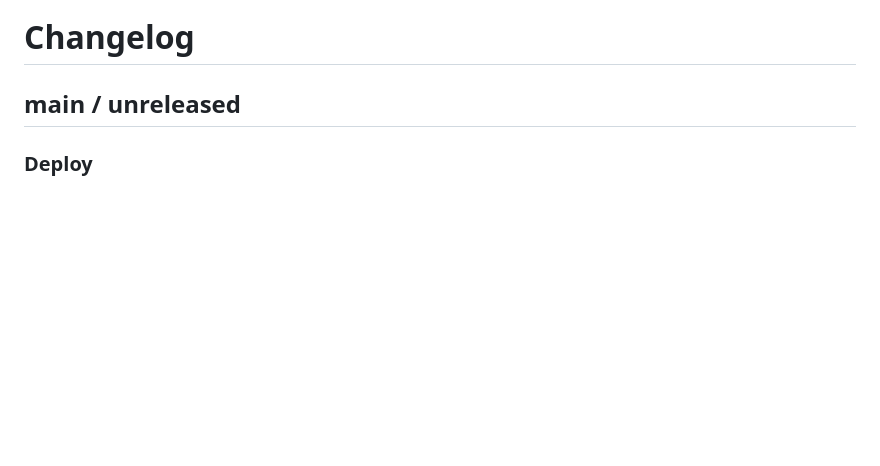
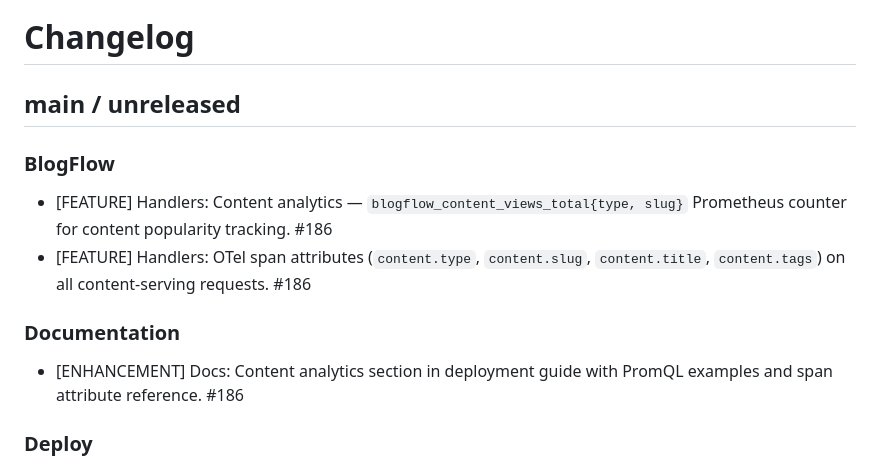
Before and after one commit to khaines/blogflow, a Markdown page: CHANGELOG.md, the part around the change. GitHub-like rendering; blank space fills up the shorter version.

```diff
--- a/CHANGELOG.md
+++ b/CHANGELOG.md
@@ -1,6 +1,15 @@
 # Changelog
 
 ## main / unreleased
+
+### BlogFlow
+
+* [FEATURE] Handlers: Content analytics — `blogflow_content_views_total{type, slug}` Prometheus counter for content popularity tracking. #186
+* [FEATURE] Handlers: OTel span attributes (`content.type`, `content.slug`, `content.title`, `content.tags`) on all content-serving requests. #186
+
+### Documentation
+
+* [ENHANCEMENT] Docs: Content analytics section in deployment guide with PromQL examples and span attribute reference. #186
 
 ### Deploy
 
```
Also changed, not shown: docs/deployment-guide.md (+20 -0 lines).
